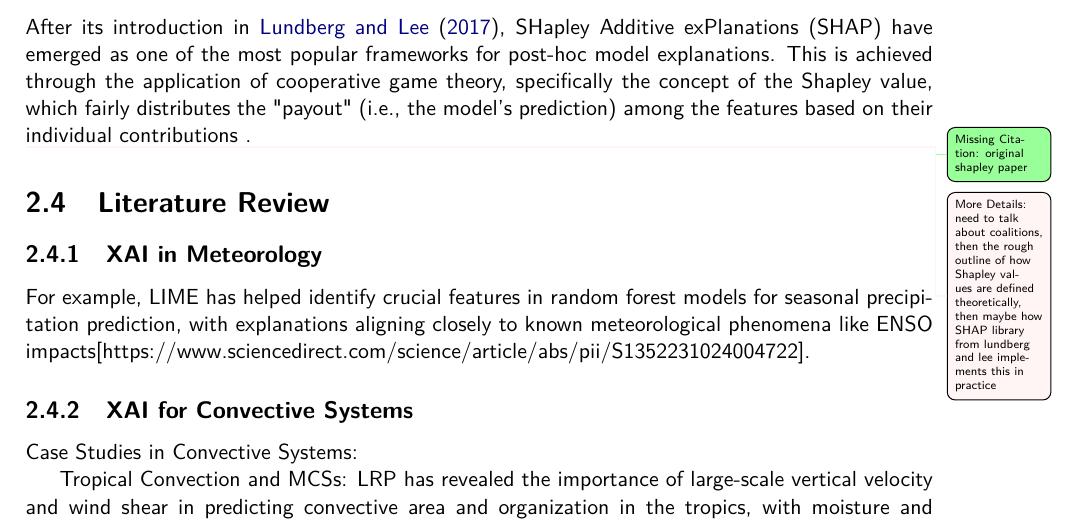
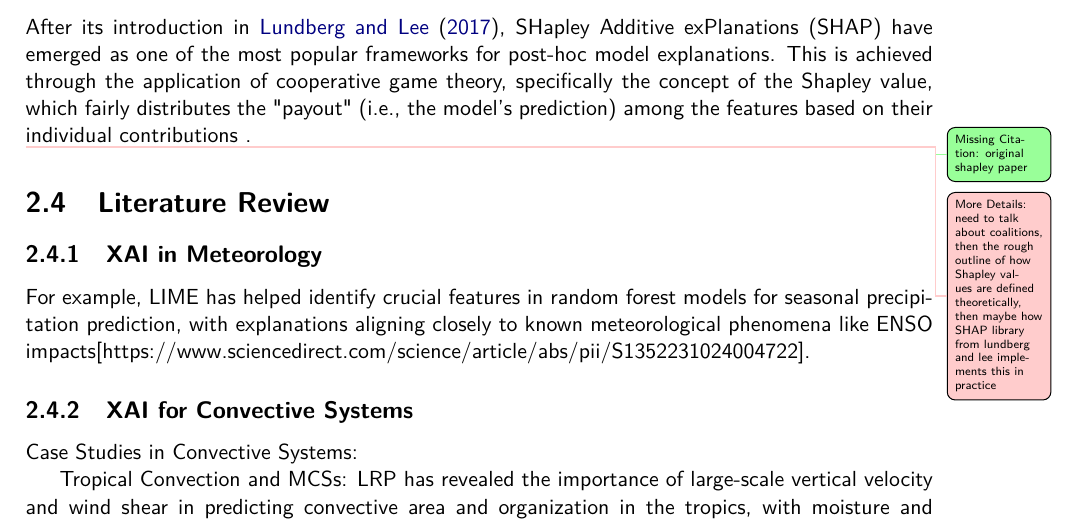
Before and after one commit to seangtkelley/uor-msc-dissertation-xai-african-storms, a LaTeX thesis (report/thesis.tex): part of page 15 of 23, cut so that both start at the same text. Compiled offline with pdfLaTeX.

Commit message:
nicer detail todo

```diff
--- a/report/thesis.tex
+++ b/report/thesis.tex
@@ -2,7 +2,7 @@
 \usepackage{CS_report}
 
 \newcommand{\insertref}[1]{\todo[color=green!40,caption={Missing Citation}]{#1}}
-\newcommand{\explainindetail}[1]{\todo[color=red!4,caption={More Details}]{#1}}
+\newcommand{\explainindetail}[1]{\todo[color=red!20,caption={More Details}]{#1}}
 \newcommand{\askfeedback}[1]{\todo[color=blue!40,caption={Feedback Needed}]{#1}}
 
 \glsenablehyper
```
